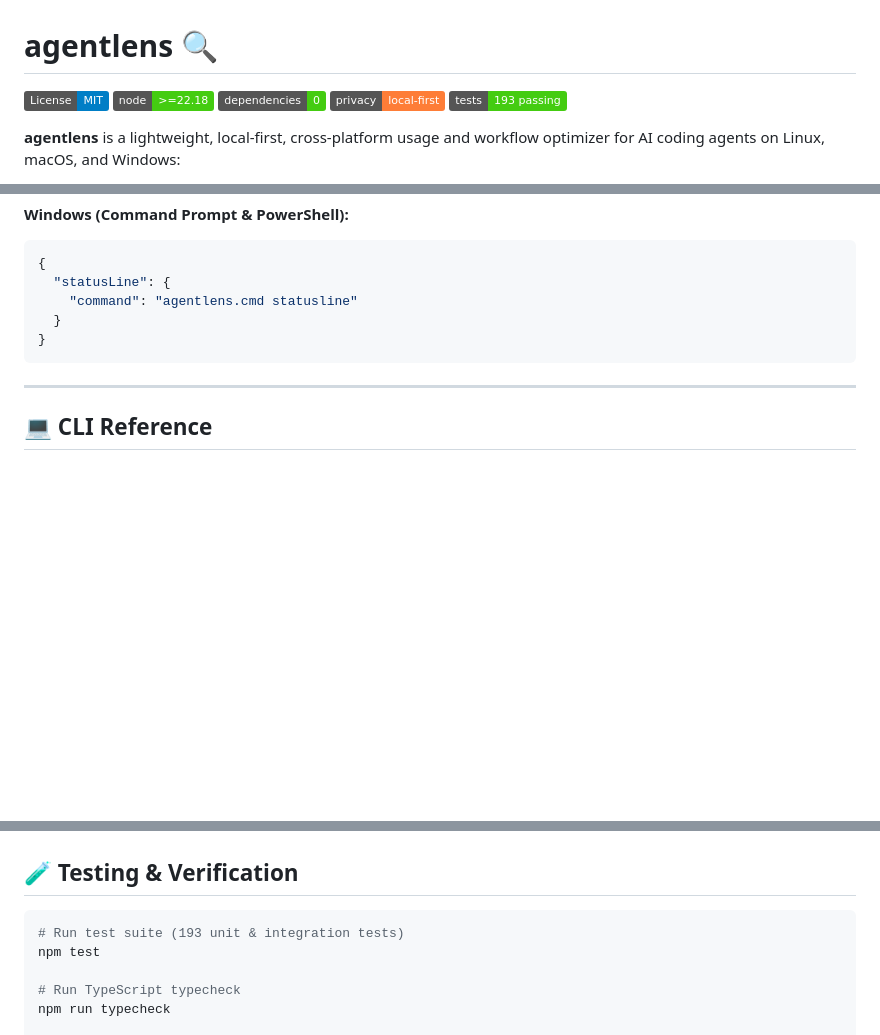
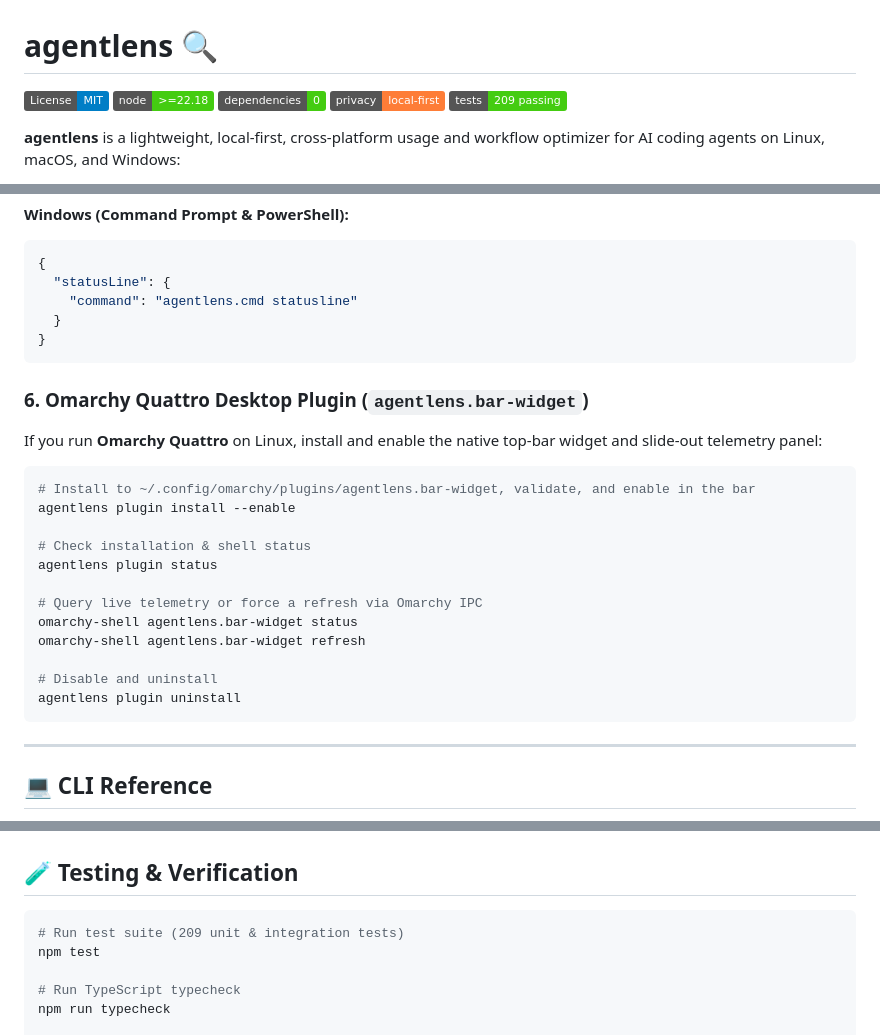
Before and after one commit to SohailElskhawy/agentlens, a Markdown page: README.md, 3 parts joined by grey strips. Rendered like a GitHub page; badges without logos; blank space fills up the shorter version.

Commit message:
docs(readme): document Omarchy Quattro bar-widget plugin and CLI commands

````diff
--- a/README.md
+++ b/README.md
@@ -4,7 +4,7 @@
 [![Node.js](https://img.shields.io/badge/node-%3E%3D22.18-brightgreen.svg)](https://nodejs.org)
 [![Zero Dependencies](https://img.shields.io/badge/dependencies-0-success.svg)](package.json)
 [![Privacy First](https://img.shields.io/badge/privacy-local--first-orange.svg)](#privacy--security-guarantees)
-[![Tests Passing](https://img.shields.io/badge/tests-193%20passing-success.svg)](test/)
+[![Tests Passing](https://img.shields.io/badge/tests-209%20passing-success.svg)](test/)
 
 **agentlens** is a lightweight, local-first, cross-platform usage and workflow optimizer for AI coding agents on Linux, macOS, and Windows:
 - **Claude Code** (Pro)
@@ -223,6 +226,24 @@ Add the printed snippet to `~/.claude/settings.json` (or `%USERPROFILE%\.claude\
 }
 ```
 
+### 6. Omarchy Quattro Desktop Plugin (`agentlens.bar-widget`)
+If you run **Omarchy Quattro** on Linux, install and enable the native top-bar widget and slide-out telemetry panel:
+
+```bash
+# Install to ~/.config/omarchy/plugins/agentlens.bar-widget, validate, and enable in the bar
+agentlens plugin install --enable
+
+# Check installation & shell status
+agentlens plugin status
+
+# Query live telemetry or force a refresh via Omarchy IPC
+omarchy-shell agentlens.bar-widget status
+omarchy-shell agentlens.bar-widget refresh
+
+# Disable and uninstall
+agentlens plugin uninstall
+```
+
 ---
 
 ## 💻 CLI Reference
@@ -318,7 +340,7 @@ agentlens performs read-only discovery of logs and session databases across Linu
 ## 🧪 Testing & Verification
 
 ```bash
-# Run test suite (193 unit & integration tests)
+# Run test suite (209 unit & integration tests)
 npm test
 
 # Run TypeScript typecheck
````
Also changed, not shown: other parts of README.md (+6 -2 lines).
